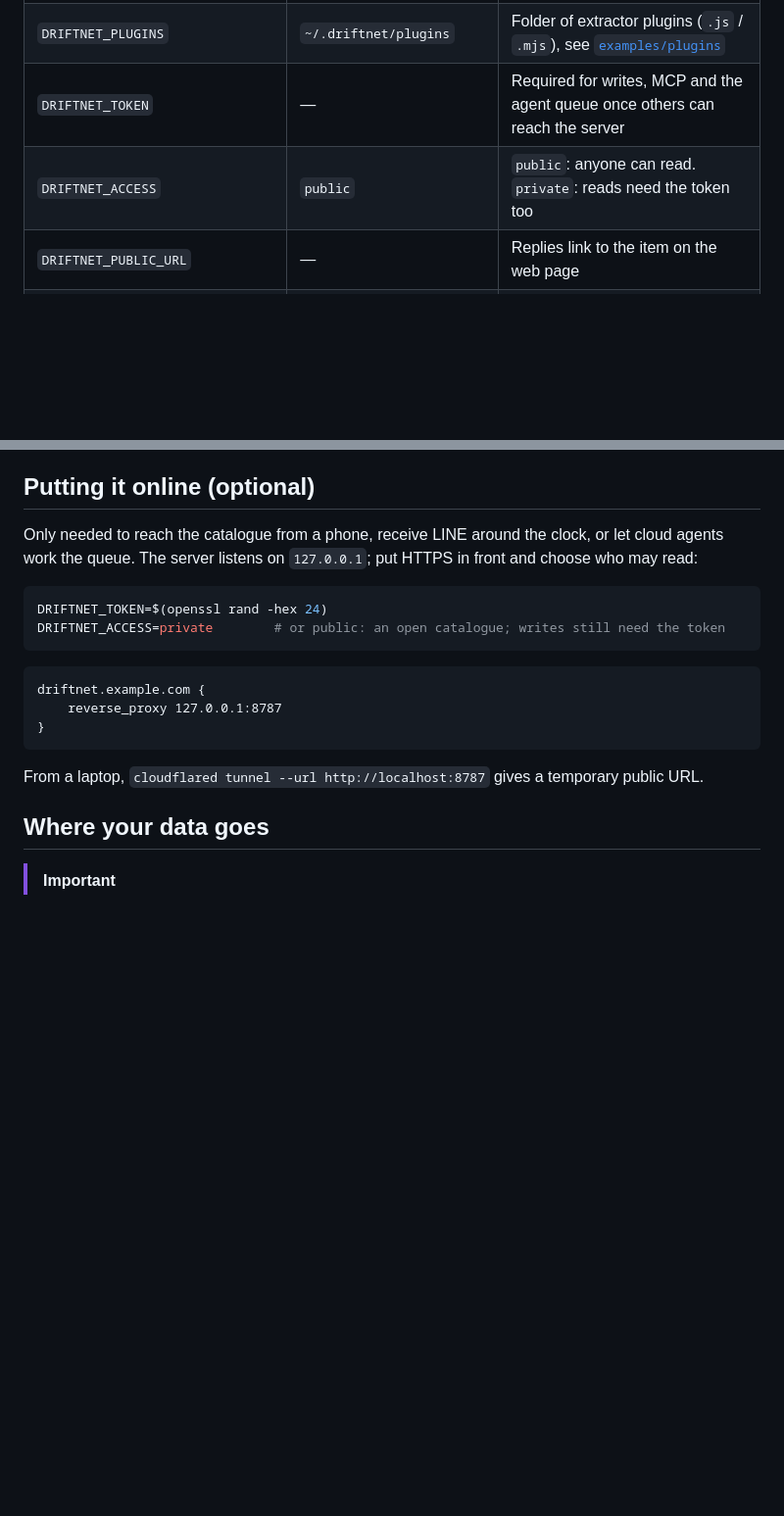
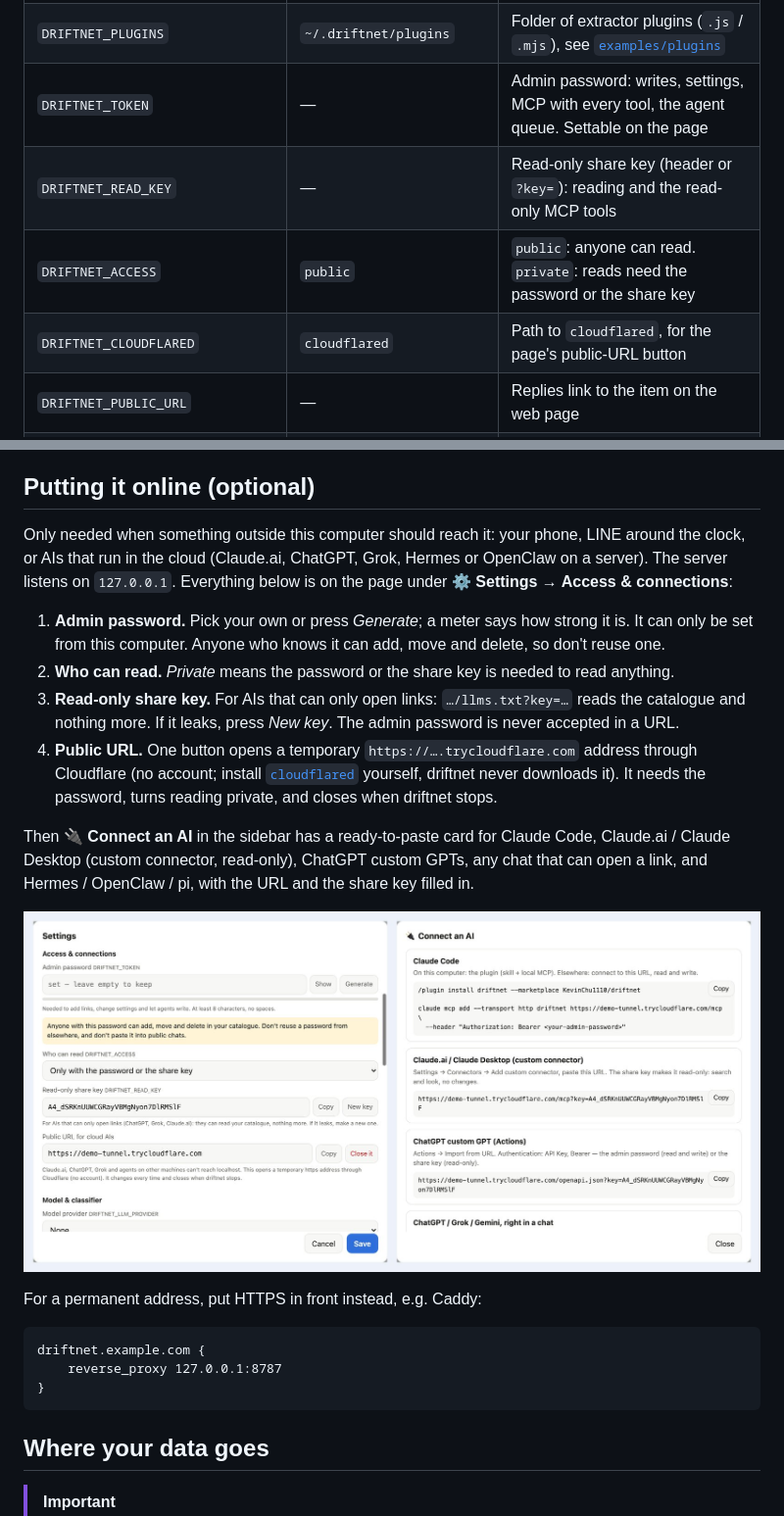
Before and after one commit to KevinChu1110/driftnet, a Markdown page: README.md, 2 parts joined by grey strips. Shown at 98% size. GitHub-like rendering; pictures changed too: assets/access-connect-en.jpg (added); folded sections open; blank space fills up the shorter version.

````diff
--- a/README.md
+++ b/README.md
@@ -318,8 +318,10 @@ set by the environment itself (systemd, Docker, your shell) wins and shows there
 | `DRIFTNET_SUMMARY_RULES` | — | Your own instructions for every summary, e.g. “Say whether it is free.” Agents get them too |
 | `DRIFTNET_BLOCK_DOMAINS` | — | Domains never catalogued (subdomains included), comma separated |
 | `DRIFTNET_PLUGINS` | `~/.driftnet/plugins` | Folder of extractor plugins (`.js` / `.mjs`), see [`examples/plugins`](examples/plugins) |
-| `DRIFTNET_TOKEN` | — | Required for writes, MCP and the agent queue once others can reach the server |
-| `DRIFTNET_ACCESS` | `public` | `public`: anyone can read. `private`: reads need the token too |
+| `DRIFTNET_TOKEN` | — | Admin password: writes, settings, MCP with every tool, the agent queue. Settable on the page |
+| `DRIFTNET_READ_KEY` | — | Read-only share key (header or `?key=`): reading and the read-only MCP tools |
+| `DRIFTNET_ACCESS` | `public` | `public`: anyone can read. `private`: reads need the password or the share key |
+| `DRIFTNET_CLOUDFLARED` | `cloudflared` | Path to `cloudflared`, for the page's public-URL button |
 | `DRIFTNET_PUBLIC_URL` | — | Replies link to the item on the web page |
 | `DRIFTNET_HOME` | `~/.driftnet` | Folder for `.env`, the database and the service log |
 | `DRIFTNET_DB` | `~/.driftnet/driftnet.db` | SQLite file |
@@ -342,21 +344,33 @@ set by the environment itself (systemd, Docker, your shell) wins and shows there
 
 ## Putting it online (optional)
 
-Only needed to reach the catalogue from a phone, receive LINE around the clock, or let cloud agents
-work the queue. The server listens on `127.0.0.1`; put HTTPS in front and choose who may read:
+Only needed when something outside this computer should reach it: your phone, LINE around the clock,
+or AIs that run in the cloud (Claude.ai, ChatGPT, Grok, Hermes or OpenClaw on a server). The server
+listens on `127.0.0.1`. Everything below is on the page under **⚙ Settings → Access & connections**:
 
-```bash
-DRIFTNET_TOKEN=$(openssl rand -hex 24)
-DRIFTNET_ACCESS=private        # or public: an open catalogue; writes still need the token
-```
+1. **Admin password.** Pick your own or press *Generate*; a meter says how strong it is. It can only
+   be set from this computer. Anyone who knows it can add, move and delete, so don't reuse one.
+2. **Who can read.** *Private* means the password or the share key is needed to read anything.
+3. **Read-only share key.** For AIs that can only open links: `…/llms.txt?key=…` reads the catalogue
+   and nothing more. If it leaks, press *New key*. The admin password is never accepted in a URL.
+4. **Public URL.** One button opens a temporary `https://….trycloudflare.com` address through
+   Cloudflare (no account; install [`cloudflared`](https://developers.cloudflare.com/cloudflare-one/connections/connect-networks/downloads/)
+   yourself, driftnet never downloads it). It needs the password, turns reading private, and closes
+   when driftnet stops.
+
+Then **🔌 Connect an AI** in the sidebar has a ready-to-paste card for Claude Code, Claude.ai / Claude
+Desktop (custom connector, read-only), ChatGPT custom GPTs, any chat that can open a link, and
+Hermes / OpenClaw / pi, with the URL and the share key filled in.
+
+<p align="center"><img src="assets/access-connect-en.jpg" alt="Access & connections in Settings, and the Connect an AI cards" width="100%"></p>
+
+For a permanent address, put HTTPS in front instead, e.g. Caddy:
 
 ```caddyfile
 driftnet.example.com {
 	reverse_proxy 127.0.0.1:8787
 }
 ```
-
-From a laptop, `cloudflared tunnel --url http://localhost:8787` gives a temporary public URL.
 
 ## Where your data goes
 
````
Also changed, not shown: README.zh-TW.md (+20 -10 lines), assets/access-connect-zh-TW.jpg (added), 15 other files.
